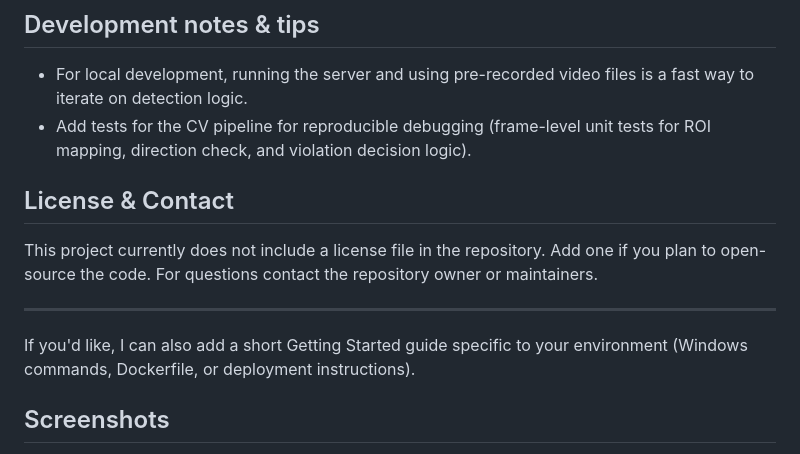
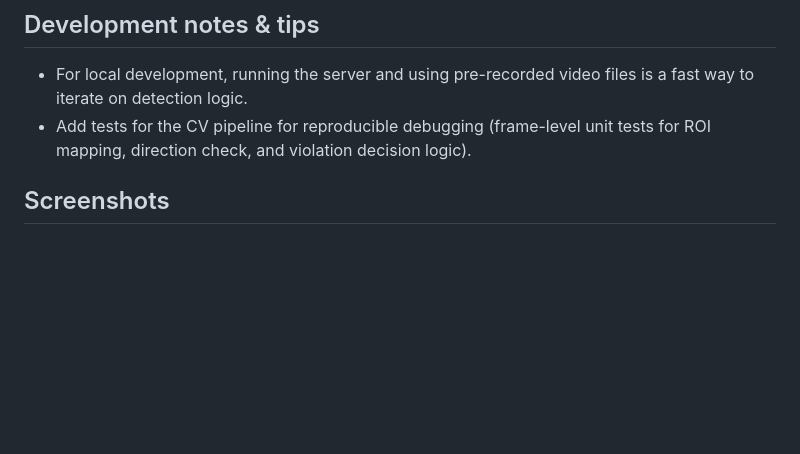
Before and after one commit to huyhoang171/Giam_sat_giao_thong, a Markdown page: README.md, the part around the change. Drawn GitHub-style; blank space fills up the shorter version.

Commit message:
Update README to remove license section
Removed license and contact information from README.

```diff
--- a/README.md
+++ b/README.md
@@ -137,13 +137,6 @@ Notes:
 - For local development, running the server and using pre-recorded video files is a fast way to iterate on detection logic.
 - Add tests for the CV pipeline for reproducible debugging (frame-level unit tests for ROI mapping, direction check, and violation decision logic).
 
-## License & Contact
-
-This project currently does not include a license file in the repository. Add one if you plan to open-source the code. For questions contact the repository owner or maintainers.
-
----
-
-If you'd like, I can also add a short Getting Started guide specific to your environment (Windows commands, Dockerfile, or deployment instructions).
 
 ## Screenshots
 
```
